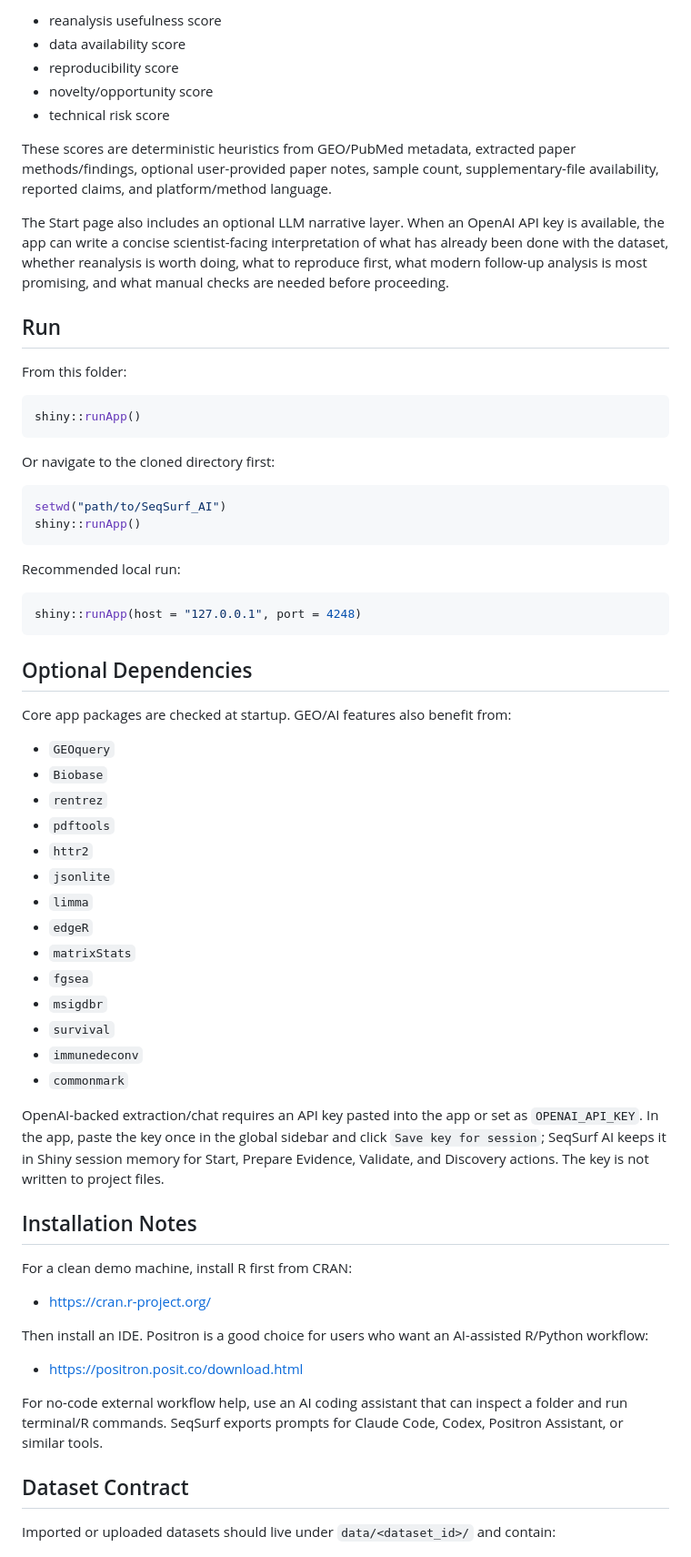
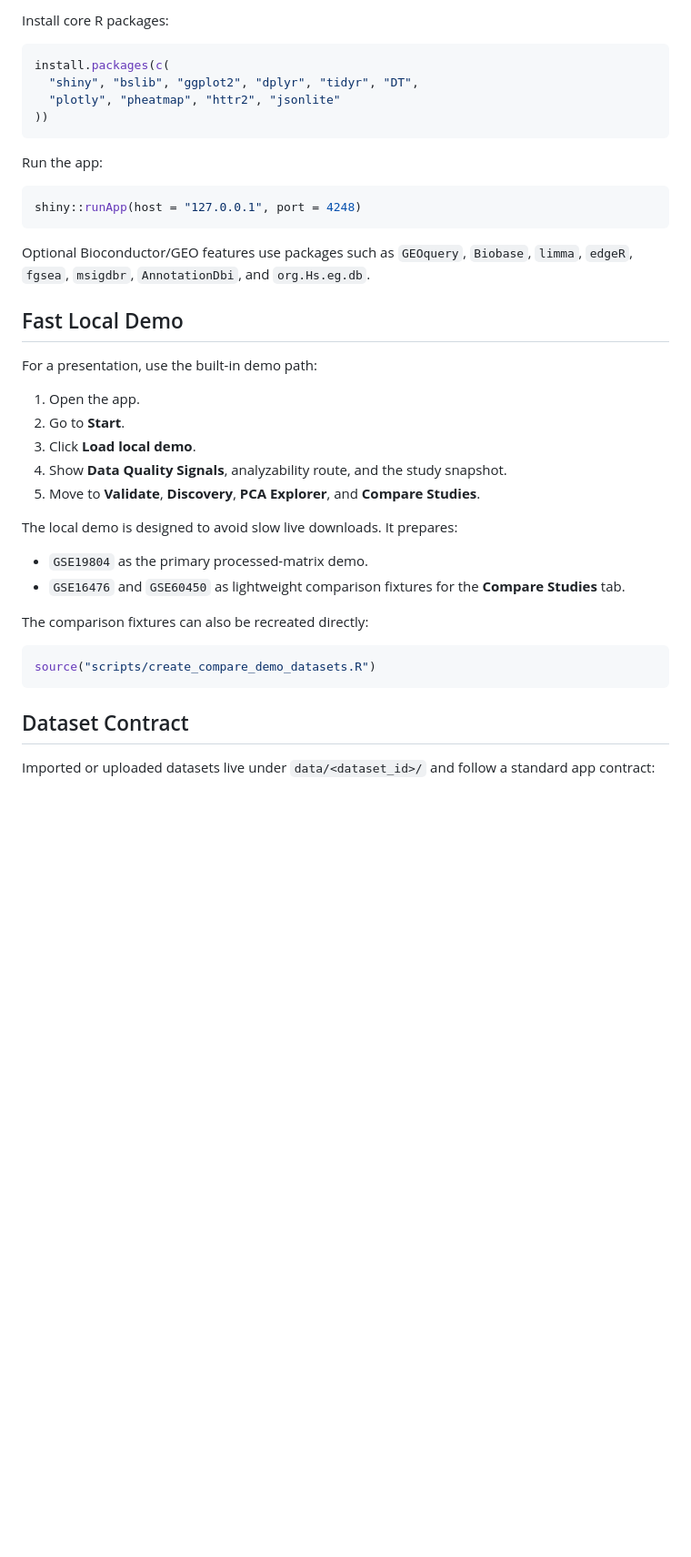
Before and after one commit to selahgmckenney/SeqSurfAI, a Markdown page: README.md, the part around one of its changes. Shown at 91% size. Drawn GitHub-style; blank space fills up the shorter version.

Commit message:
Polish repository README for publication

````diff
--- a/README.md
+++ b/README.md
@@ -99,82 +94,46 @@ The first version of the scoring layer separates:
 
-- reanalysis usefulness score
-- data availability score
-- reproducibility score
-- novelty/opportunity score
-- technical risk score
-
-These scores are deterministic heuristics from GEO/PubMed metadata, extracted
-paper methods/findings, optional user-provided paper notes, sample count,
-supplementary-file availability, reported claims, and platform/method language.
-
-The Start page also includes an optional LLM narrative layer. When an OpenAI API
-key is available, the app can write a concise scientist-facing interpretation of
-what has already been done with the dataset, whether reanalysis is worth doing,
-what to reproduce first, what modern follow-up analysis is most promising, and
-what manual checks are needed before proceeding.
-
-## Run
-
-From this folder:
+Install core R packages:
 
 ```r
-shiny::runApp()
+install.packages(c(
+  "shiny", "bslib", "ggplot2", "dplyr", "tidyr", "DT",
+  "plotly", "pheatmap", "httr2", "jsonlite"
+))
 ```
 
-Or navigate to the cloned directory first:
-
-```r
-setwd("path/to/SeqSurf_AI")
-shiny::runApp()
-```
-
-Recommended local run:
+Run the app:
 
 ```r
 shiny::runApp(host = "127.0.0.1", port = 4248)
 ```
 
-## Optional Dependencies
+Optional Bioconductor/GEO features use packages such as `GEOquery`, `Biobase`,
+`limma`, `edgeR`, `fgsea`, `msigdbr`, `AnnotationDbi`, and `org.Hs.eg.db`.
 
-Core app packages are checked at startup. GEO/AI features also benefit from:
+## Fast Local Demo
 
-- `GEOquery`
-- `Biobase`
-- `rentrez`
-- `pdftools`
-- `httr2`
-- `jsonlite`
-- `limma`
-- `edgeR`
-- `matrixStats`
-- `fgsea`
-- `msigdbr`
-- `survival`
-- `immunedeconv`
-- `commonmark`
+For a presentation, use the built-in demo path:
 
-OpenAI-backed extraction/chat requires an API key pasted into the app or set as
-`OPENAI_API_KEY`. In the app, paste the key once in the global sidebar and click
-`Save key for session`; SeqSurf AI keeps it in Shiny session memory for Start,
-Prepare Evidence, Validate, and Discovery actions. The key is not written to
-project files.
+1. Open the app.
+2. Go to **Start**.
+3. Click **Load local demo**.
+4. Show **Data Quality Signals**, analyzability route, and the study snapshot.
+5. Move to **Validate**, **Discovery**, **PCA Explorer**, and **Compare Studies**.
 
-## Installation Notes
+The local demo is designed to avoid slow live downloads. It prepares:
 
-For a clean demo machine, install R first from CRAN:
+- `GSE19804` as the primary processed-matrix demo.
+- `GSE16476` and `GSE60450` as lightweight comparison fixtures for the
+  **Compare Studies** tab.
 
-- https://cran.r-project.org/
+The comparison fixtures can also be recreated directly:
 
-Then install an IDE. Positron is a good choice for users who want an AI-assisted
-R/Python workflow:
-
-- https://positron.posit.co/download.html
-
-For no-code external workflow help, use an AI coding assistant that can inspect a
-folder and run terminal/R commands. SeqSurf exports prompts for Claude Code,
-Codex, Positron Assistant, or similar tools.
+```r
+source("scripts/create_compare_demo_datasets.R")
+```
 
 ## Dataset Contract
 
-Imported or uploaded datasets should live under `data/<dataset_id>/` and contain:
+Imported or uploaded datasets live under `data/<dataset_id>/` and follow a
+standard app contract:
 
````
Also changed, not shown: other parts of README.md (+127 -117 lines).
